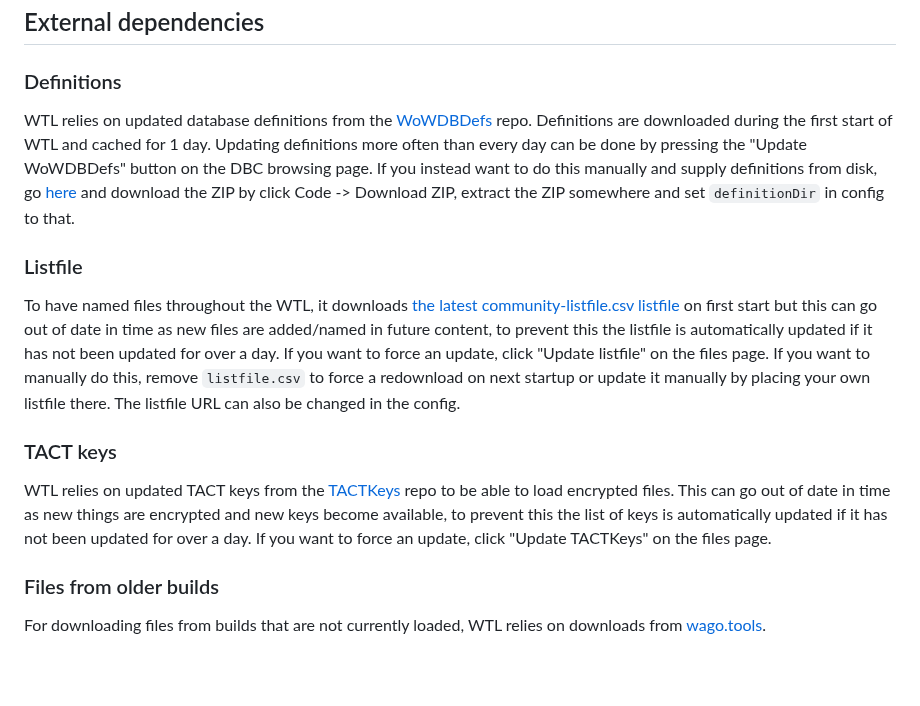
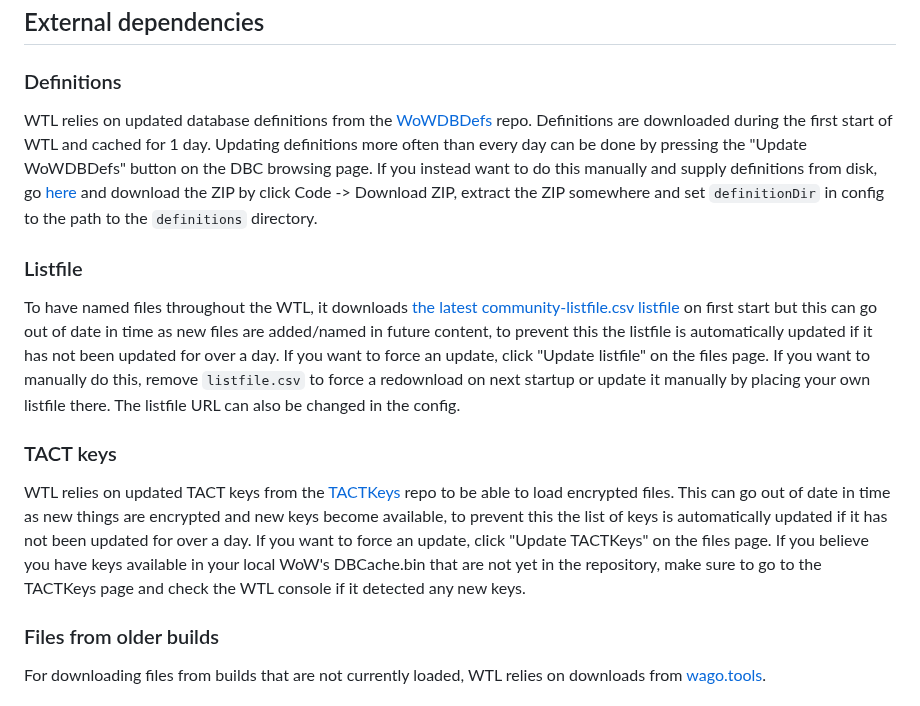
Before and after one commit to Marlamin/wow.tools.local, a Markdown page: README.md, the part around one of its changes. GitHub-like rendering; blank space fills up the shorter version.

```diff
--- a/README.md
+++ b/README.md
@@ -74,13 +66,13 @@ File history for a build is only processed and saved when a build is loaded for
 
 ## External dependencies
 ### Definitions
-WTL relies on updated database definitions from the [WoWDBDefs](https://github.com/wowdev/WoWDBDefs) repo. Definitions are downloaded during the first start of WTL and cached for 1 day. Updating definitions more often than every day can be done by pressing the "Update WoWDBDefs" button on the DBC browsing page. If you instead want to do this manually and supply definitions from disk, go [here](https://github.com/wowdev/WoWDBDefs) and download the ZIP by click Code -> Download ZIP, extract the ZIP somewhere and set `definitionDir` in config to that.
+WTL relies on updated database definitions from the [WoWDBDefs](https://github.com/wowdev/WoWDBDefs) repo. Definitions are downloaded during the first start of WTL and cached for 1 day. Updating definitions more often than every day can be done by pressing the "Update WoWDBDefs" button on the DBC browsing page. If you instead want to do this manually and supply definitions from disk, go [here](https://github.com/wowdev/WoWDBDefs) and download the ZIP by click Code -> Download ZIP, extract the ZIP somewhere and set `definitionDir` in config to the path to the `definitions` directory.
 
 ### Listfile
 To have named files throughout the WTL, it downloads [the latest community-listfile.csv listfile](https://github.com/wowdev/wow-listfile/releases) on first start but this can go out of date in time as new files are added/named in future content, to prevent this the listfile is automatically updated if it has not been updated for over a day. If you want to force an update, click "Update listfile" on the files page. If you want to manually do this, remove `listfile.csv` to force a redownload on next startup or update it manually by placing your own listfile there. The listfile URL can also be changed in the config.
 
 ### TACT keys
-WTL relies on updated TACT keys from the [TACTKeys](https://github.com/wowdev/TACTKeys) repo to be able to load encrypted files. This can go out of date in time as new things are encrypted and new keys become available, to prevent this the list of keys is automatically updated if it has not been updated for over a day. If you want to force an update, click "Update TACTKeys" on the files page.
+WTL relies on updated TACT keys from the [TACTKeys](https://github.com/wowdev/TACTKeys) repo to be able to load encrypted files. This can go out of date in time as new things are encrypted and new keys become available, to prevent this the list of keys is automatically updated if it has not been updated for over a day. If you want to force an update, click "Update TACTKeys" on the files page. If you believe you have keys available in your local WoW's DBCache.bin that are not yet in the repository, make sure to go to the TACTKeys page and check the WTL console if it detected any new keys.
 
 ### Files from older builds
 For downloading files from builds that are not currently loaded, WTL relies on downloads from [wago.tools](https://wago.tools).
```
Also changed, not shown: other parts of README.md (+21 -29 lines).
